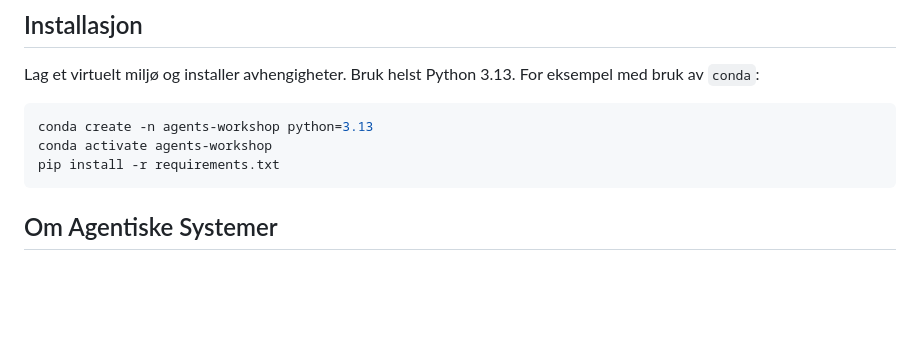
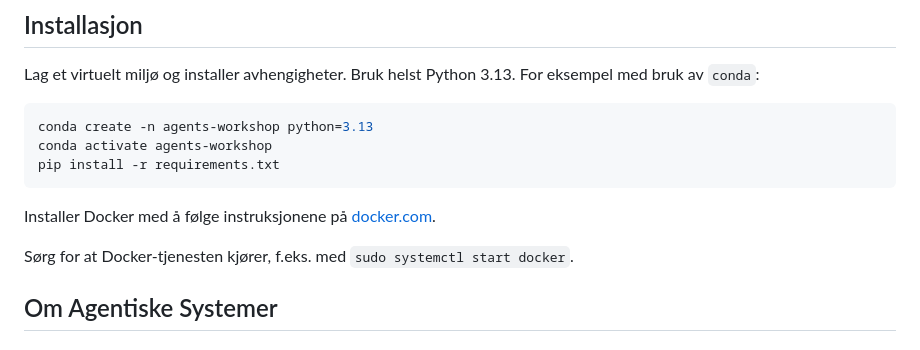
Before and after one commit to kantega/agents-workshop, a Markdown page: README.md, the part around the change. GitHub-like rendering; blank space fills up the shorter version.

````diff
--- a/README.md
+++ b/README.md
@@ -9,6 +9,10 @@ conda create -n agents-workshop python=3.13
 conda activate agents-workshop
 pip install -r requirements.txt
 ```
+
+Installer Docker med å følge instruksjonene på [docker.com](https://docs.docker.com/get-docker/).
+
+Sørg for at Docker-tjenesten kjører, f.eks. med `sudo systemctl start docker`.
 
 ## Om Agentiske Systemer
 
````
